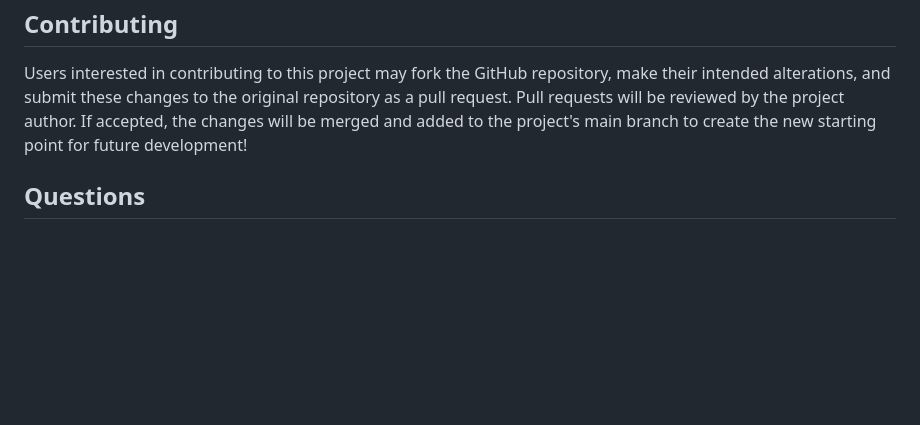
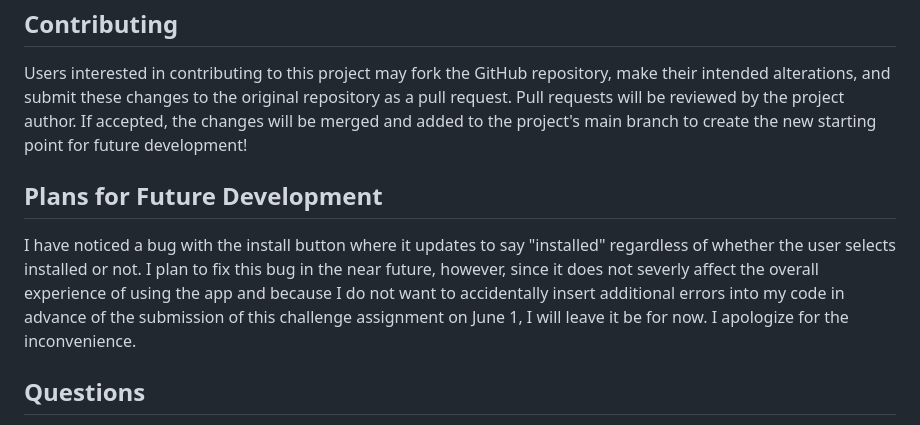
Before and after one commit to Pilotguide9897/Webscribe, a Markdown page: README.md, the part around the change. GitHub-like rendering; blank space fills up the shorter version.

Commit message:
Update README.md
Minor update to readme.

```diff
--- a/README.md
+++ b/README.md
@@ -52,6 +52,9 @@ When users reopen the application, it retrieves their saved content from the Ind
 ## Contributing
 Users interested in contributing to this project may fork the GitHub repository, make their intended alterations, and submit these changes to the original repository as a pull request. Pull requests will be reviewed by the project author. If accepted, the changes will be merged and added to the project's main branch to create the new starting point for future development!
 
+## Plans for Future Development
+I have noticed a bug with the install button where it updates to say "installed" regardless of whether the user selects installed or not. I plan to fix this bug in the near future, however, since it does not severly affect the overall experience of using the app and because I do not want to accidentally insert additional errors into my code in advance of the submission of this challenge assignment on June 1, I will leave it be for now. I apologize for the inconvenience.
+
 ## Questions
 If you have any questions concerning this application, do not hesitate to reach me at jaredryan1997@hotmail.com. You may also view my GitHub profile at http://github.com/Pilotguide9897.
 
```
